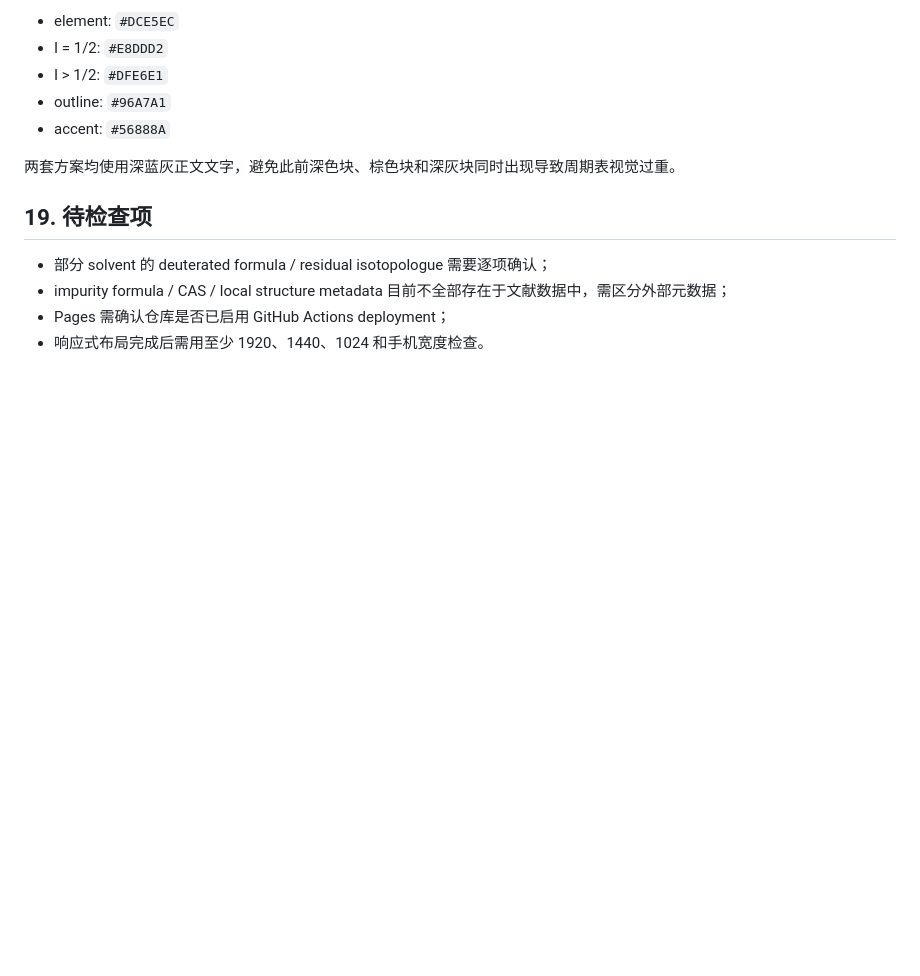
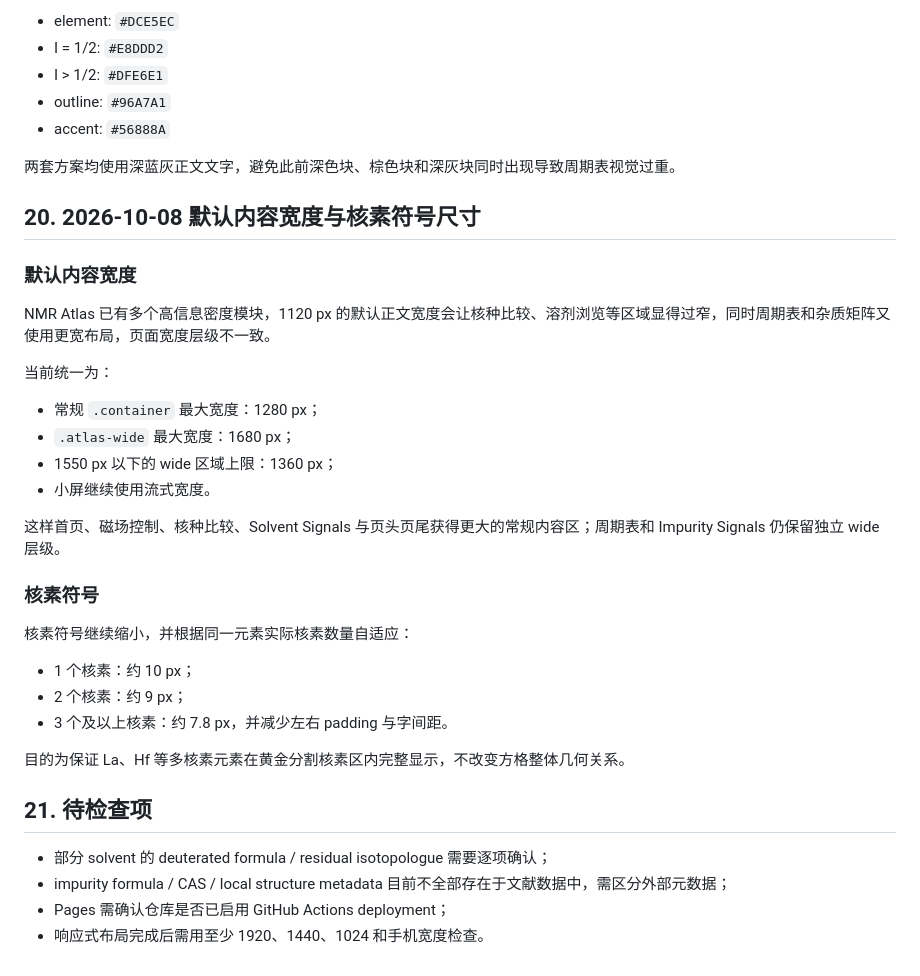
Before and after one commit to imasenHF/nmr-atlas, a Markdown page: NMR_ATLAS_CONTEXT.md, the part around the change. GitHub-like rendering; blank space fills up the shorter version.

Commit message:
Record wider default layout and isotope label sizing

```diff
--- a/NMR_ATLAS_CONTEXT.md
+++ b/NMR_ATLAS_CONTEXT.md
@@ -479,7 +479,33 @@ Muted：
 
 两套方案均使用深蓝灰正文文字，避免此前深色块、棕色块和深灰块同时出现导致周期表视觉过重。
 
-## 19. 待检查项
+
+## 20. 2026-10-08 默认内容宽度与核素符号尺寸
+
+### 默认内容宽度
+
+NMR Atlas 已有多个高信息密度模块，1120 px 的默认正文宽度会让核种比较、溶剂浏览等区域显得过窄，同时周期表和杂质矩阵又使用更宽布局，页面宽度层级不一致。
+
+当前统一为：
+
+- 常规 `.container` 最大宽度：1280 px；
+- `.atlas-wide` 最大宽度：1680 px；
+- 1550 px 以下的 wide 区域上限：1360 px；
+- 小屏继续使用流式宽度。
+
+这样首页、磁场控制、核种比较、Solvent Signals 与页头页尾获得更大的常规内容区；周期表和 Impurity Signals 仍保留独立 wide 层级。
+
+### 核素符号
+
+核素符号继续缩小，并根据同一元素实际核素数量自适应：
+
+- 1 个核素：约 10 px；
+- 2 个核素：约 9 px；
+- 3 个及以上核素：约 7.8 px，并减少左右 padding 与字间距。
+
+目的为保证 La、Hf 等多核素元素在黄金分割核素区内完整显示，不改变方格整体几何关系。
+
+## 21. 待检查项
 
 - 部分 solvent 的 deuterated formula / residual isotopologue 需要逐项确认；
 - impurity formula / CAS / local structure metadata 目前不全部存在于文献数据中，需区分外部元数据；
```
